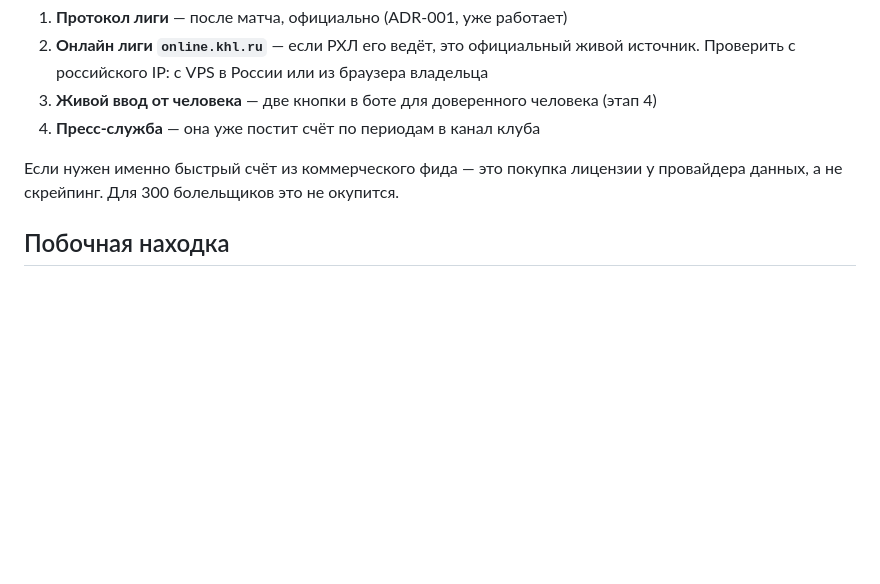
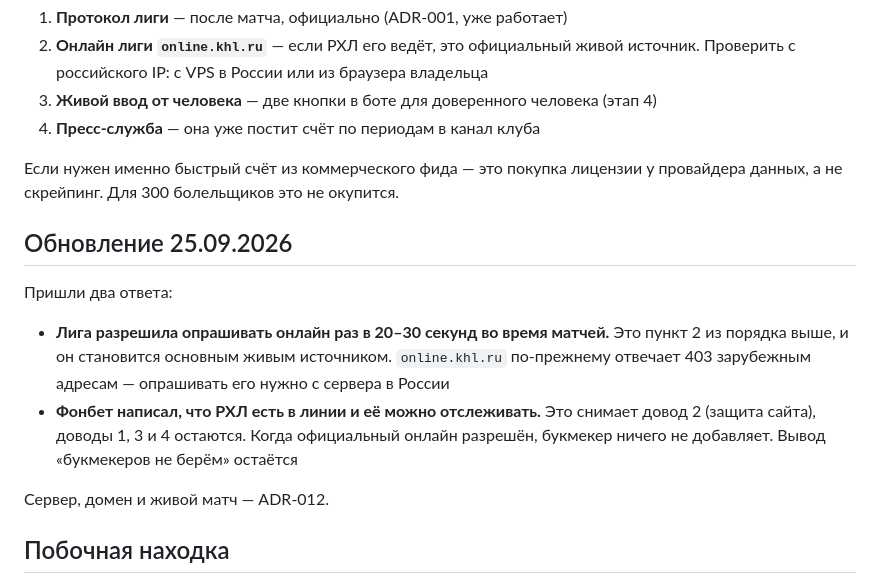
Before and after one commit to ArPicasso/bogdanov, a Markdown page: docs/research/2026-09-24-live-score-sources.md, the part around the change. Rendered like a GitHub page; blank space fills up the shorter version.

```diff
--- a/docs/research/2026-09-24-live-score-sources.md
+++ b/docs/research/2026-09-24-live-score-sources.md
@@ -55,6 +55,19 @@
 Если нужен именно быстрый счёт из коммерческого фида — это покупка лицензии у провайдера
 данных, а не скрейпинг. Для 300 болельщиков это не окупится.
 
+## Обновление 25.09.2026
+
+Пришли два ответа:
+
+- **Лига разрешила опрашивать онлайн раз в 20–30 секунд во время матчей.** Это пункт 2 из
+  порядка выше, и он становится основным живым источником. `online.khl.ru` по-прежнему
+  отвечает 403 зарубежным адресам — опрашивать его нужно с сервера в России
+- **Фонбет написал, что РХЛ есть в линии и её можно отслеживать.** Это снимает довод 2 (защита
+  сайта), доводы 1, 3 и 4 остаются. Когда официальный онлайн разрешён, букмекер ничего не
+  добавляет. Вывод «букмекеров не берём» остаётся
+
+Сервер, домен и живой матч — ADR-012.
+
 ## Побочная находка
 
 Время начала матчей. В `games.json` его нет, а у Flashscore первая игра стоит на
```
Also changed, not shown: docs/ARCHITECTURE.md (+6 -0 lines), docs/adr/012-server-domain-live-match.md (added, +191 -0 lines).
